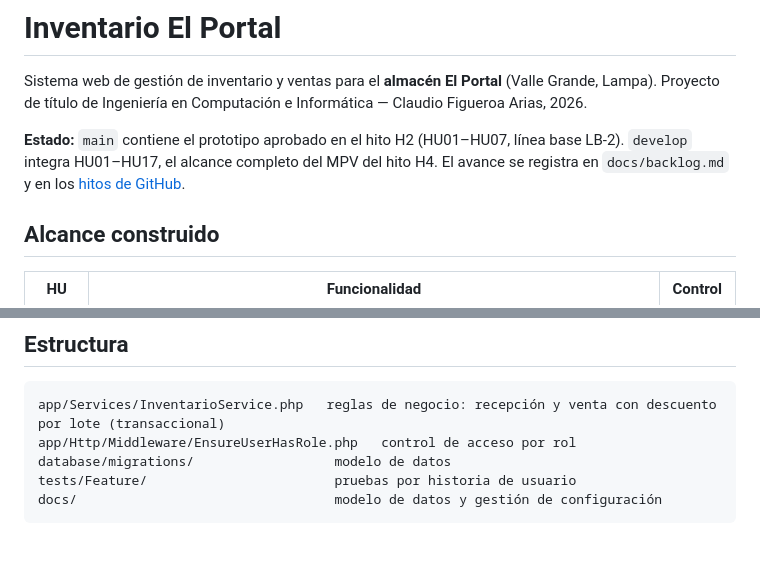
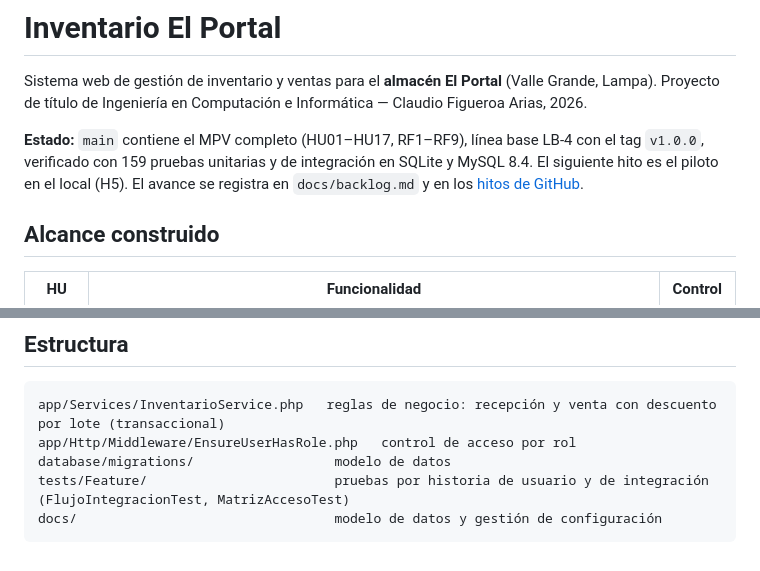
Before and after one commit to claudio4ndres/inventario-el-portal, a Markdown page: README.md, 2 parts joined by grey strips. Rendered like a GitHub page.

````diff
--- a/README.md
+++ b/README.md
@@ -3,7 +3,7 @@
 Sistema web de gestión de inventario y ventas para el **almacén El Portal** (Valle Grande, Lampa).
 Proyecto de título de Ingeniería en Computación e Informática — Claudio Figueroa Arias, 2026.
 
-**Estado:** `main` contiene el prototipo aprobado en el hito H2 (HU01–HU07, línea base LB-2). `develop` integra HU01–HU17, el alcance completo del MPV del hito H4. El avance se registra en `docs/backlog.md` y en los [hitos de GitHub](https://github.com/claudio4ndres/inventario-el-portal/milestones).
+**Estado:** `main` contiene el MPV completo (HU01–HU17, RF1–RF9), línea base LB-4 con el tag `v1.0.0`, verificado con 159 pruebas unitarias y de integración en SQLite y MySQL 8.4. El siguiente hito es el piloto en el local (H5). El avance se registra en `docs/backlog.md` y en los [hitos de GitHub](https://github.com/claudio4ndres/inventario-el-portal/milestones).
 
 ## Alcance construido
 
@@ -112,6 +112,6 @@ GitHub Actions ejecuta las pruebas en cada push, sobre SQLite y sobre MySQL 8.4
 app/Services/InventarioService.php   reglas de negocio: recepción y venta con descuento por lote (transaccional)
 app/Http/Middleware/EnsureUserHasRole.php   control de acceso por rol
 database/migrations/                  modelo de datos
-tests/Feature/                        pruebas por historia de usuario
+tests/Feature/                        pruebas por historia de usuario y de integración (FlujoIntegracionTest, MatrizAccesoTest)
 docs/                                 modelo de datos y gestión de configuración
 ```
````
Also changed, not shown: docs/backlog.md (+1 -0 lines), docs/gestion-configuracion.md (+4 -3 lines).
